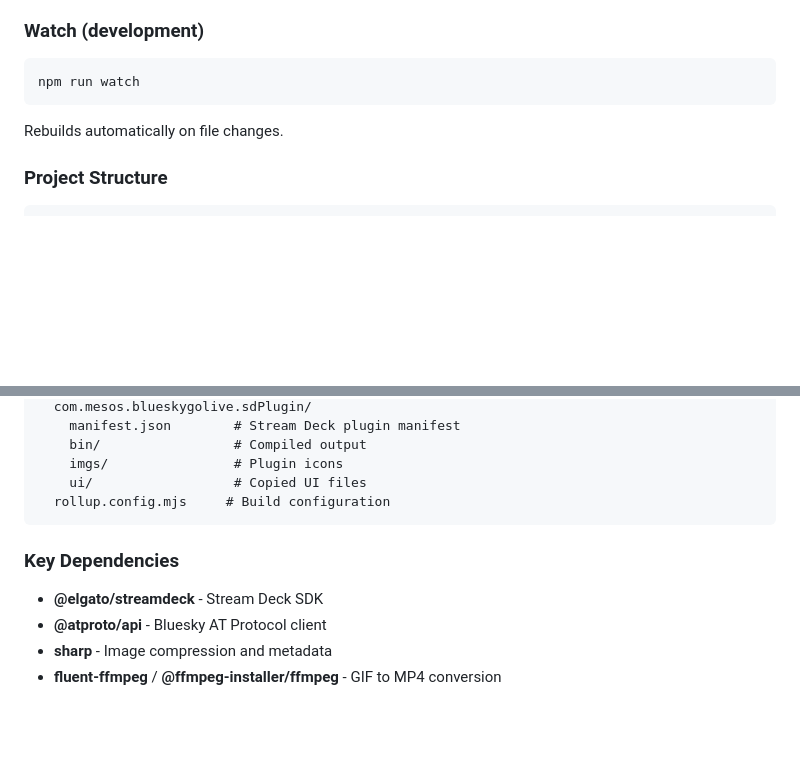
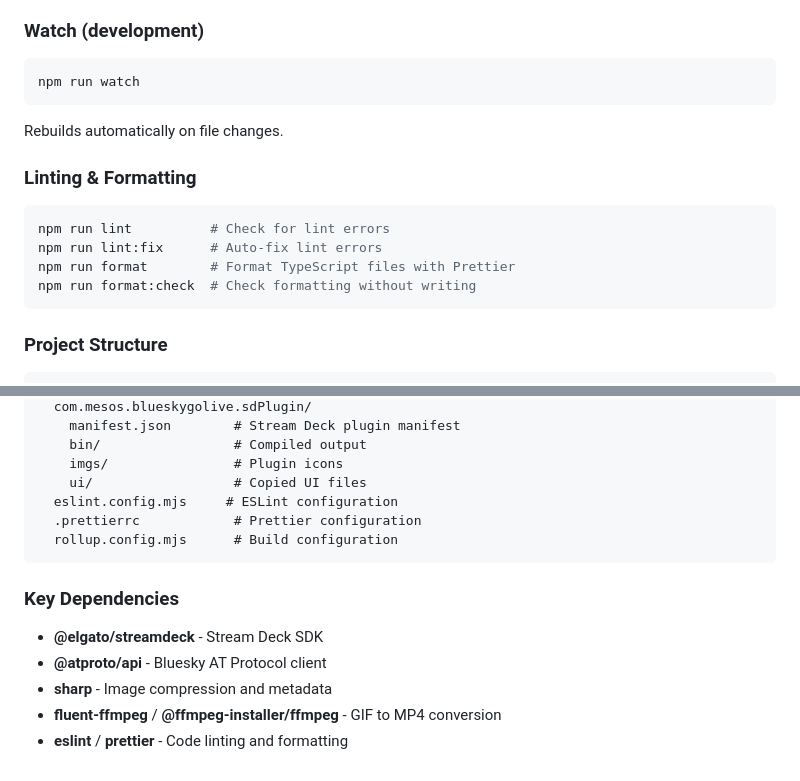
Before and after one commit to mesosteros/Bluesky-Go-Live-Streamdeck, a Markdown page: README.md, 2 parts joined by grey strips. GitHub-like rendering; blank space fills up the shorter version.

Commit message:
docs: add linting and formatting section to README

````diff
--- a/README.md
+++ b/README.md
@@ -104,6 +104,15 @@ npm run watch
 
 Rebuilds automatically on file changes.
 
+### Linting & Formatting
+
+```bash
+npm run lint          # Check for lint errors
+npm run lint:fix      # Auto-fix lint errors
+npm run format        # Format TypeScript files with Prettier
+npm run format:check  # Check formatting without writing
+```
+
 ### Project Structure
 
 ```
@@ -123,7 +132,9 @@ blueskygolive/
     bin/                 # Compiled output
     imgs/                # Plugin icons
     ui/                  # Copied UI files
-  rollup.config.mjs     # Build configuration
+  eslint.config.mjs     # ESLint configuration
+  .prettierrc            # Prettier configuration
+  rollup.config.mjs      # Build configuration
 ```
 
 ### Key Dependencies
@@ -132,3 +143,4 @@ blueskygolive/
 - **@atproto/api** - Bluesky AT Protocol client
 - **sharp** - Image compression and metadata
 - **fluent-ffmpeg** / **@ffmpeg-installer/ffmpeg** - GIF to MP4 conversion
+- **eslint** / **prettier** - Code linting and formatting
````
